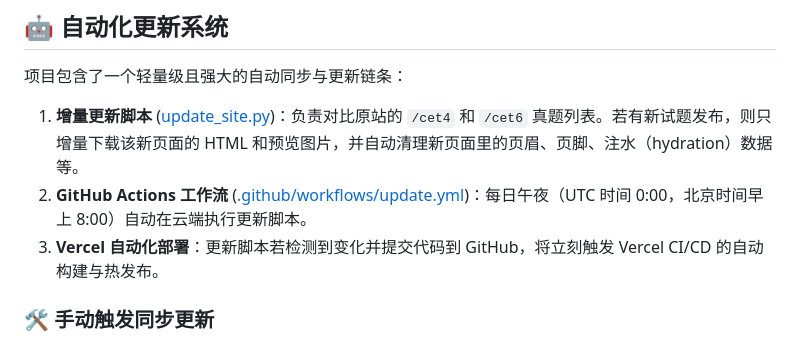
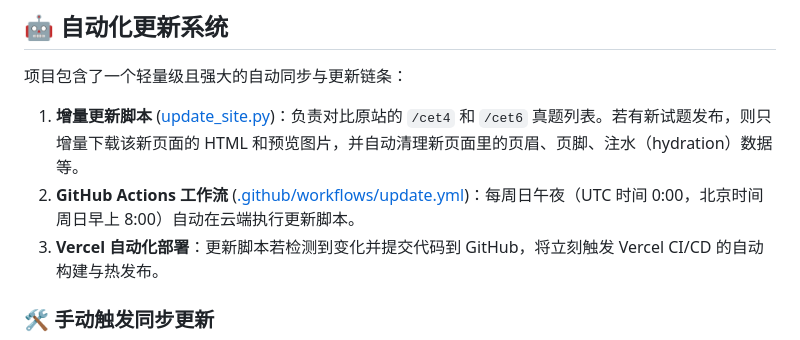
Before and after one commit to tom613951/wehuster, a Markdown page: README.md, the part around the change. GitHub-like rendering.

Commit message:
docs: update README update frequency to weekly

```diff
--- a/README.md
+++ b/README.md
@@ -22,7 +22,7 @@
 项目包含了一个轻量级且强大的自动同步与更新链条：
 
 1.  **增量更新脚本** ([update_site.py](update_site.py))：负责对比原站的 `/cet4` 和 `/cet6` 真题列表。若有新试题发布，则只增量下载该新页面的 HTML 和预览图片，并自动清理新页面里的页眉、页脚、注水（hydration）数据等。
-2.  **GitHub Actions 工作流** ([.github/workflows/update.yml](.github/workflows/update.yml))：每日午夜（UTC 时间 0:00，北京时间早上 8:00）自动在云端执行更新脚本。
+2.  **GitHub Actions 工作流** ([.github/workflows/update.yml](.github/workflows/update.yml))：每周日午夜（UTC 时间 0:00，北京时间周日早上 8:00）自动在云端执行更新脚本。
 3.  **Vercel 自动化部署**：更新脚本若检测到变化并提交代码到 GitHub，将立刻触发 Vercel CI/CD 的自动构建与热发布。
 
 ### 🛠️ 手动触发同步更新
```
